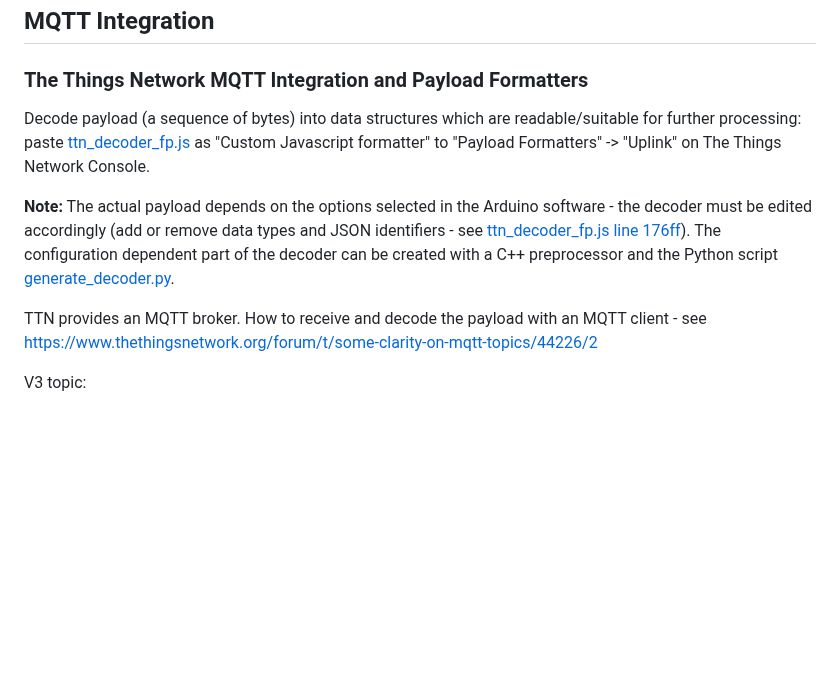
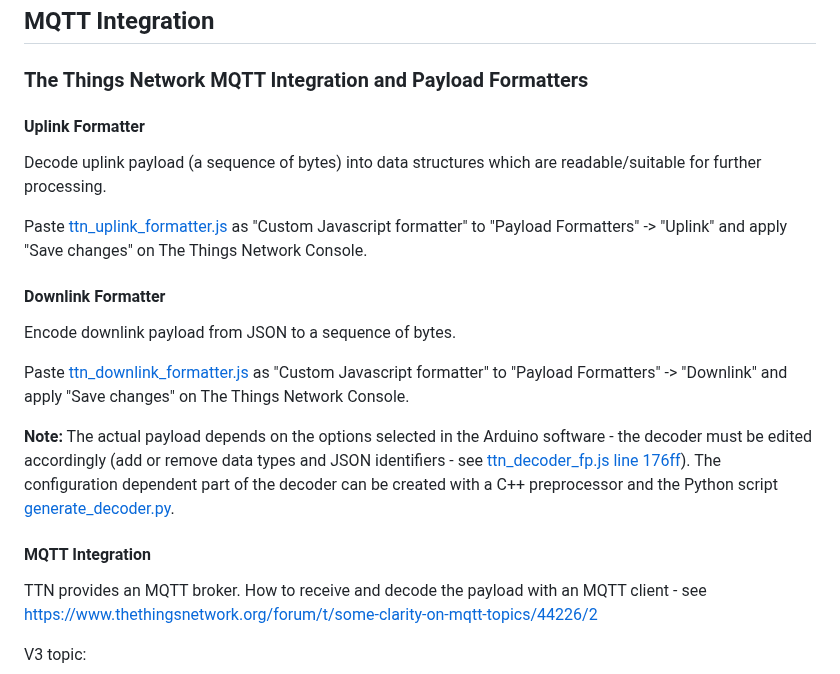
Before and after one commit to matthias-bs/BresserWeatherSensorTTN, a Markdown page: README.md, the part around the change. Rendered like a GitHub page; blank space fills up the shorter version.

```diff
--- a/README.md
+++ b/README.md
@@ -281,11 +281,21 @@ _To be done_
 
 ### The Things Network MQTT Integration and Payload Formatters
 
-Decode payload (a sequence of bytes) into data structures which are readable/suitable for further processing:
-paste [ttn_decoder_fp.js](ttn_decoder_fp.js) as "Custom Javascript formatter" to "Payload Formatters" -> "Uplink" on The Things Network Console.
+#### Uplink Formatter
+
+Decode uplink payload (a sequence of bytes) into data structures which are readable/suitable for further processing.
+
+Paste [ttn_uplink_formatter.js](ttn_uplink_formatter.js) as "Custom Javascript formatter" to "Payload Formatters" -> "Uplink" and apply "Save changes" on The Things Network Console.
+
+#### Downlink Formatter
+
+Encode downlink payload from JSON to a sequence of bytes.
+
+Paste [ttn_downlink_formatter.js](ttn_downlink_formatter.js) as "Custom Javascript formatter" to "Payload Formatters" -> "Downlink" and apply "Save changes" on The Things Network Console.
 
 **Note:** The actual payload depends on the options selected in the Arduino software - the decoder must be edited accordingly (add or remove data types and JSON identifiers - see [ttn_decoder_fp.js line 176ff](https://github.com/matthias-bs/BresserWeatherSensorTTN/blob/f4de8c490c6f6ef72890b3b807953450cb171b35/ttn_decoder_fp.js#L210)). The configuration dependent part of the decoder can be created with a C++ preprocessor and the Python script [generate_decoder.py](https://github.com/matthias-bs/BresserWeatherSensorTTN/blob/main/scripts/generate_decoder.py).
 
+#### MQTT Integration
 TTN provides an MQTT broker.
 How to receive and decode the payload with an MQTT client -
 see https://www.thethingsnetwork.org/forum/t/some-clarity-on-mqtt-topics/44226/2
```
